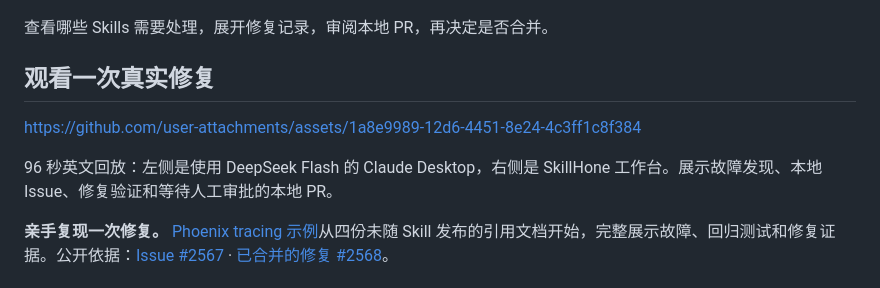
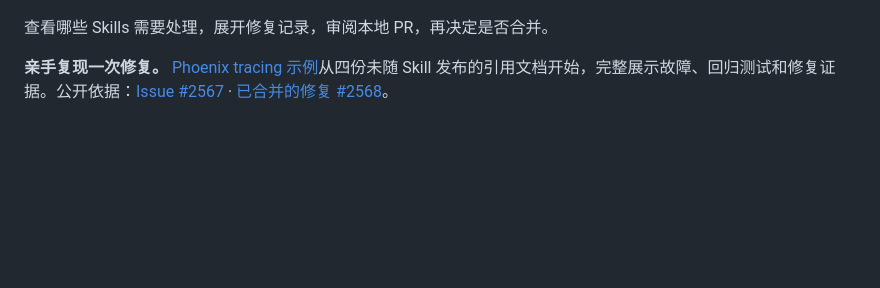
Before and after one commit to Tencent/SkillHone, a Markdown page: docs/README.zh.md, the part around the change. GitHub-like rendering; folded sections open; blank space fills up the shorter version.

```diff
--- a/docs/README.zh.md
+++ b/docs/README.zh.md
@@ -53,13 +53,6 @@ https://github.com/user-attachments/assets/69bafb25-5ba9-44cb-b5ff-8a2a94f8e51a
 
 </details>
 
-## 观看一次真实修复
-
-https://github.com/user-attachments/assets/1a8e9989-12d6-4451-8e24-4c3ff1c8f384
-
-96 秒英文回放：左侧是使用 DeepSeek Flash 的 Claude Desktop，右侧是
-SkillHone 工作台。展示故障发现、本地 Issue、修复验证和等待人工审批的本地 PR。
-
 **亲手复现一次修复。** [Phoenix tracing 示例](../examples/phoenix-tracing/)从四份未随 Skill 发布的引用文档开始，完整展示故障、回归测试和修复证据。公开依据：[Issue #2567](https://github.com/github/awesome-copilot/issues/2567) · [已合并的修复 #2568](https://github.com/github/awesome-copilot/pull/2568)。
 
 ## 修复之后留下什么
```
Also changed, not shown: README.md (+0 -8 lines).
